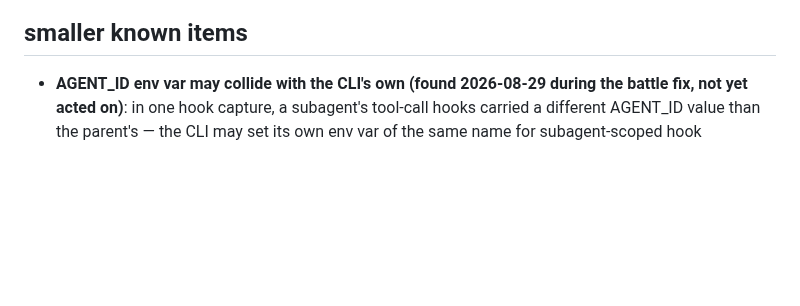
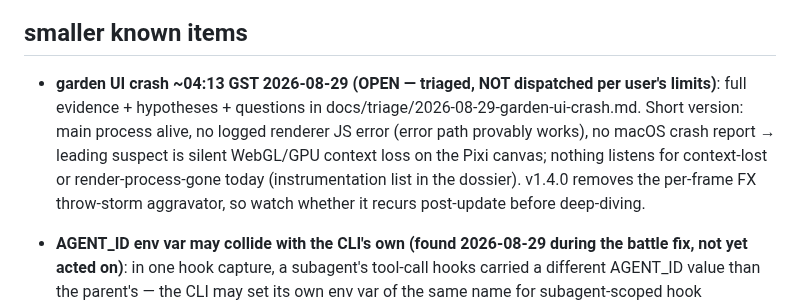
Before and after one commit to mavericksxx/pokemon-harness, a Markdown page: BACKLOG.md, the part around the change. Rendered like a GitHub page; blank space fills up the shorter version.

Commit message:
Triage dossier: garden UI crash 04:13 GST (evidence only, fix held per user)
Claude-Session: https://claude.ai/code/session_01CkxNQK9ZLBAKEH48LC6azb

```diff
--- a/BACKLOG.md
+++ b/BACKLOG.md
@@ -50,6 +50,8 @@ Then: user QA pass → `node tools/release.cjs minor` → v1.1.0.
 
 ## smaller known items
 
+- **garden UI crash ~04:13 GST 2026-08-29 (OPEN — triaged, NOT dispatched per user's limits)**: full evidence + hypotheses + questions in docs/triage/2026-08-29-garden-ui-crash.md. Short version: main process alive, no logged renderer JS error (error path provably works), no macOS crash report → leading suspect is silent WebGL/GPU context loss on the Pixi canvas; nothing listens for context-lost or render-process-gone today (instrumentation list in the dossier). v1.4.0 removes the per-frame FX throw-storm aggravator, so watch whether it recurs post-update before deep-diving.
+
 - **AGENT_ID env var may collide with the CLI's own (found 2026-08-29 during the battle fix, not yet acted on)**: in one hook capture, a subagent's tool-call hooks carried a different AGENT_ID value than the parent's — the CLI may set its own env var of the same name for subagent-scoped hook commands, which could misroute hook events. Investigate and, if real, rename our env var to something namespaced (e.g. POKEHARNESS_AGENT_ID).
 - **battle fix live verification (2026-08-29)**: the async-completion watcher was verified against headless `claude -p` captures; still unproven on a live interactive session — whether an idling session's transcript receives a completed async task's notification promptly (vs only on next user prompt). Watch the next real fan-out; log counters (battlesStarted vs notifications) will tell.
 
```
Also changed, not shown: docs/triage/2026-08-29-garden-ui-crash.md (added, +32 -0 lines).
